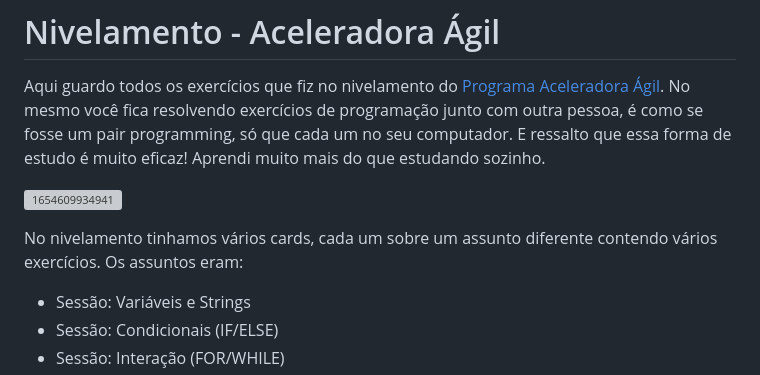
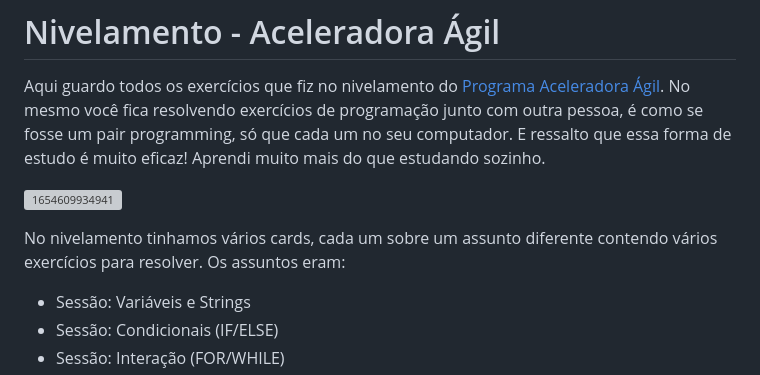
Before and after one commit to fernandesmelo/nivelamento-aceleradora-agil, a Markdown page: README.md, the part around the change. Rendered like a GitHub page; grey boxes are pictures that could not be loaded.

```diff
--- a/README.md
+++ b/README.md
@@ -4,7 +4,7 @@ Aqui guardo todos os exercícios que fiz no nivelamento do [Programa Aceleradora
 
 ![1654609934941](https://github.com/fernandesmelo/nivelamento-aceleradora-agil/assets/113717317/d84ae139-82bc-40e2-88bb-f32bbd692427)
 
-No nivelamento tinhamos vários cards, cada um sobre um assunto diferente contendo vários exercícios. Os assuntos eram:
+No nivelamento tinhamos vários cards, cada um sobre um assunto diferente contendo vários exercícios para resolver. Os assuntos eram:
 
 * Sessão: Variáveis e Strings
 * Sessão: Condicionais (IF/ELSE)
```
